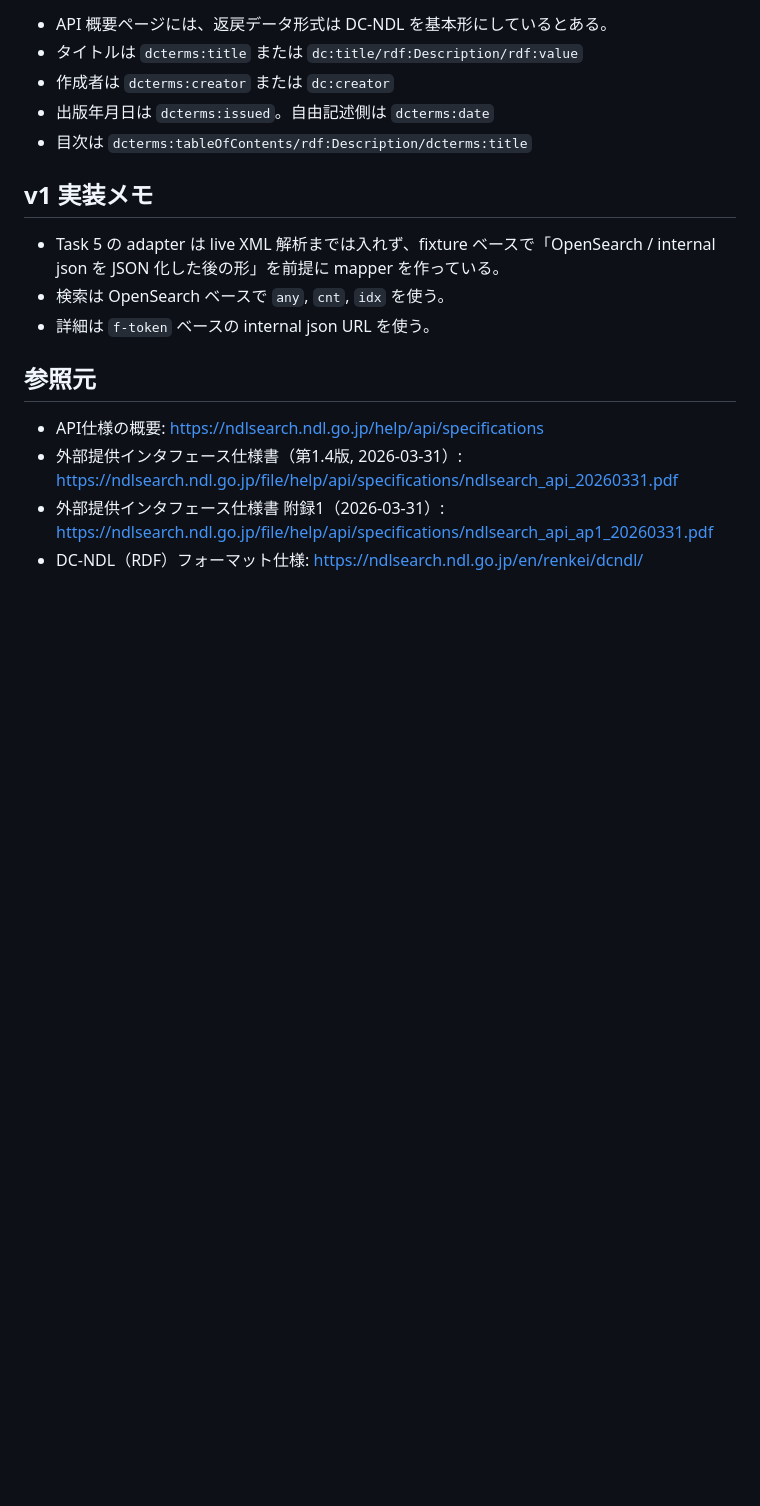
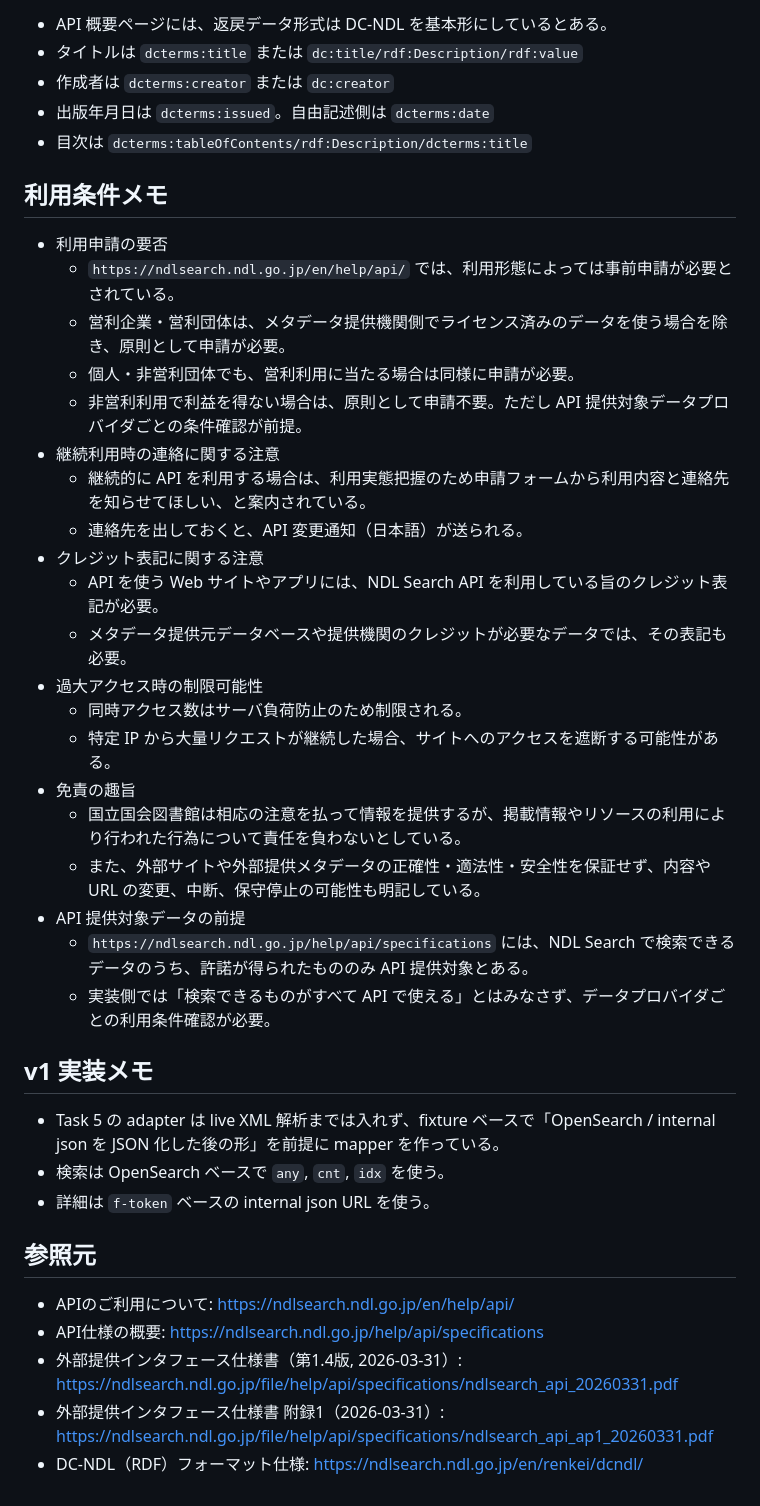
Before and after one commit to itarunnn/jp-lit-mcp, a Markdown page: docs/api-notes/ndl-search.md, the part around the change. Drawn GitHub-style; blank space fills up the shorter version.

Commit message:
docs: add NDL Search API usage notes

```diff
--- a/docs/api-notes/ndl-search.md
+++ b/docs/api-notes/ndl-search.md
@@ -53,6 +53,29 @@
 - 出版年月日は `dcterms:issued`。自由記述側は `dcterms:date`
 - 目次は `dcterms:tableOfContents/rdf:Description/dcterms:title`
 
+## 利用条件メモ
+
+- 利用申請の要否
+  - `https://ndlsearch.ndl.go.jp/en/help/api/` では、利用形態によっては事前申請が必要とされている。
+  - 営利企業・営利団体は、メタデータ提供機関側でライセンス済みのデータを使う場合を除き、原則として申請が必要。
+  - 個人・非営利団体でも、営利利用に当たる場合は同様に申請が必要。
+  - 非営利利用で利益を得ない場合は、原則として申請不要。ただし API 提供対象データプロバイダごとの条件確認が前提。
+- 継続利用時の連絡に関する注意
+  - 継続的に API を利用する場合は、利用実態把握のため申請フォームから利用内容と連絡先を知らせてほしい、と案内されている。
+  - 連絡先を出しておくと、API 変更通知（日本語）が送られる。
+- クレジット表記に関する注意
+  - API を使う Web サイトやアプリには、NDL Search API を利用している旨のクレジット表記が必要。
+  - メタデータ提供元データベースや提供機関のクレジットが必要なデータでは、その表記も必要。
+- 過大アクセス時の制限可能性
+  - 同時アクセス数はサーバ負荷防止のため制限される。
+  - 特定 IP から大量リクエストが継続した場合、サイトへのアクセスを遮断する可能性がある。
+- 免責の趣旨
+  - 国立国会図書館は相応の注意を払って情報を提供するが、掲載情報やリソースの利用により行われた行為について責任を負わないとしている。
+  - また、外部サイトや外部提供メタデータの正確性・適法性・安全性を保証せず、内容や URL の変更、中断、保守停止の可能性も明記している。
+- API 提供対象データの前提
+  - `https://ndlsearch.ndl.go.jp/help/api/specifications` には、NDL Search で検索できるデータのうち、許諾が得られたもののみ API 提供対象とある。
+  - 実装側では「検索できるものがすべて API で使える」とはみなさず、データプロバイダごとの利用条件確認が必要。
+
 ## v1 実装メモ
 
 - Task 5 の adapter は live XML 解析までは入れず、fixture ベースで「OpenSearch / internal json を JSON 化した後の形」を前提に mapper を作っている。
@@ -61,6 +84,7 @@
 
 ## 参照元
 
+- APIのご利用について: https://ndlsearch.ndl.go.jp/en/help/api/
 - API仕様の概要: https://ndlsearch.ndl.go.jp/help/api/specifications
 - 外部提供インタフェース仕様書（第1.4版, 2026-03-31）: https://ndlsearch.ndl.go.jp/file/help/api/specifications/ndlsearch_api_20260331.pdf
 - 外部提供インタフェース仕様書 附録1（2026-03-31）: https://ndlsearch.ndl.go.jp/file/help/api/specifications/ndlsearch_api_ap1_20260331.pdf
```
